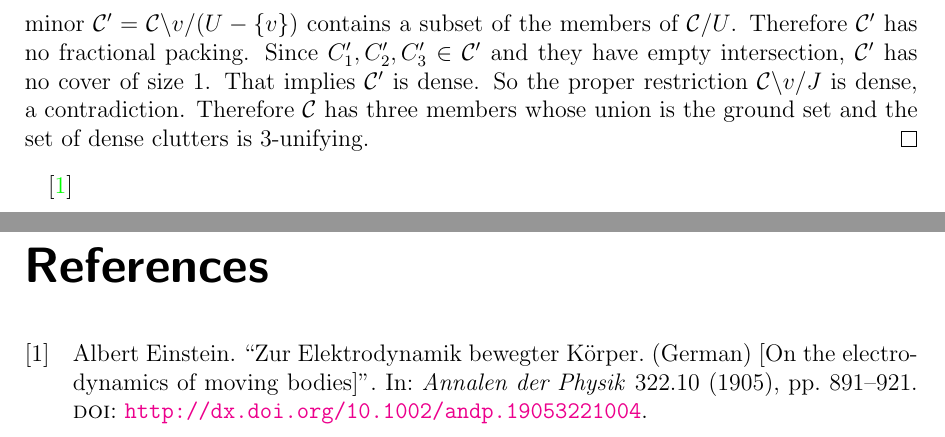
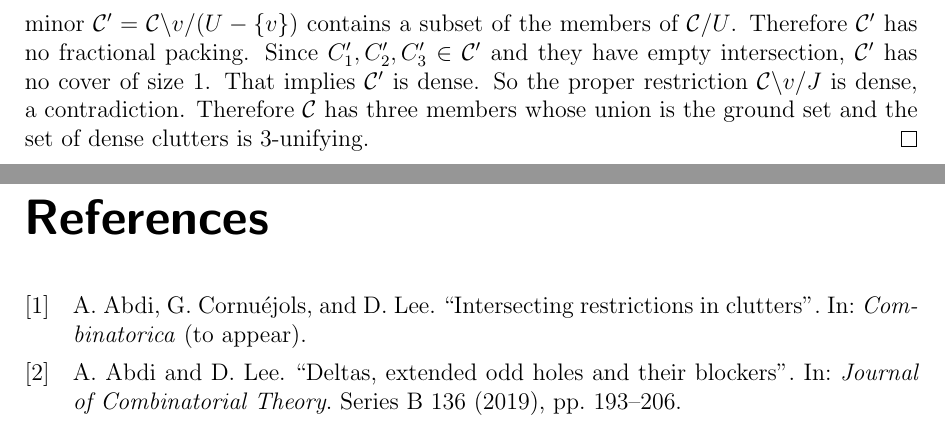
Before and after one commit to MartinDrees/bachelorarbeit, a LaTeX book (bachelorarbeit.tex, which reads sample.bib): two parts of pages 9 and 10 of 10, joined at a grey line, cut so that both start at the same text. Compiled offline with pdfLaTeX.

Commit message:
bibliography fixed

```diff
--- a/bachelorarbeit.tex
+++ b/bachelorarbeit.tex
@@ -8,7 +8,7 @@
 \usepackage{enumerate}
 \usepackage[colorlinks=true]{hyperref}
 
-\usepackage{biblatex}
+\usepackage[backend=biber]{biblatex}
 \addbibresource{sample.bib}
 
 \theoremstyle{definition}
@@ -346,6 +346,6 @@ In contrast to $Q_6$ we get the following consequnece:
        Therefore $\mathcal{C}$ has three members whose union is the ground set and the set of dense clutters is 3-unifying.
    \end{proof}
 
-   \cite{einstein}
+   \nocite{*}
    \printbibliography[title={References}]
 \end{document}
--- a/sample.bib
+++ b/sample.bib
@@ -1,13 +1,14 @@
-@article{einstein,
-    author = "Albert Einstein",
-    title = "{Zur Elektrodynamik bewegter K{\"o}rper}. ({German})
-    [{On} the electrodynamics of moving bodies]",
-    journal = "Annalen der Physik",
-    volume = "322",
-    number = "10",
-    pages = "891--921",
-    year = "1905",
-    DOI = "http://dx.doi.org/10.1002/andp.19053221004",
-    keywords = "physics"
+@article{restrictions,
+    author = {Abdi, A. and Cornuéjols, G. and Lee, D.},
+    title = {Intersecting restrictions in clutters},
+    journal = {Combinatorica},
+    year = {to appear}
 }
 
+@article{deltas,
+    author = {Abdi, A. and Lee, D.},
+    title = {Deltas, extended odd holes and their blockers},
+    journal = {Journal of Combinatorial Theory},
+    series = {Series B 136},
+    year = {2019},
+    pages = {193-206}
```
Also changed, not shown: sample.bib (25 more changed lines).
